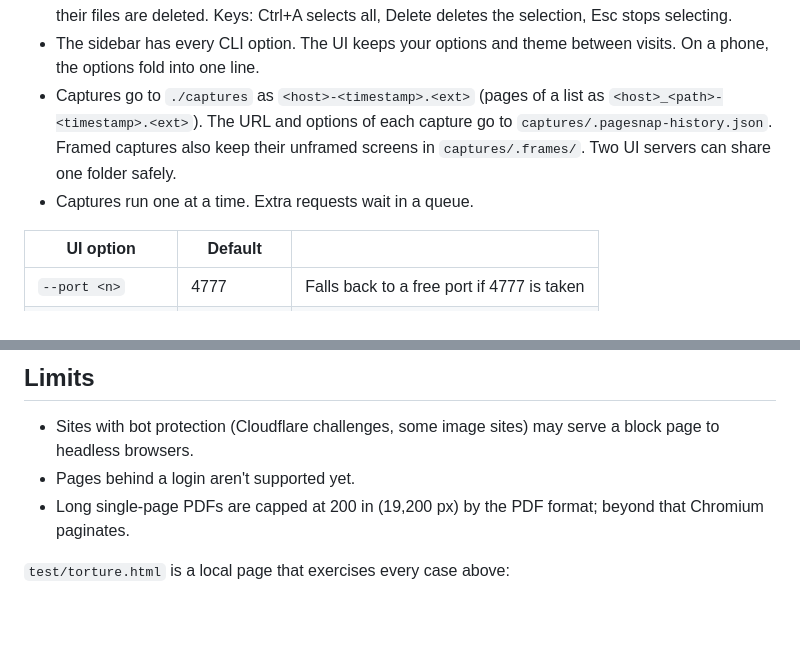
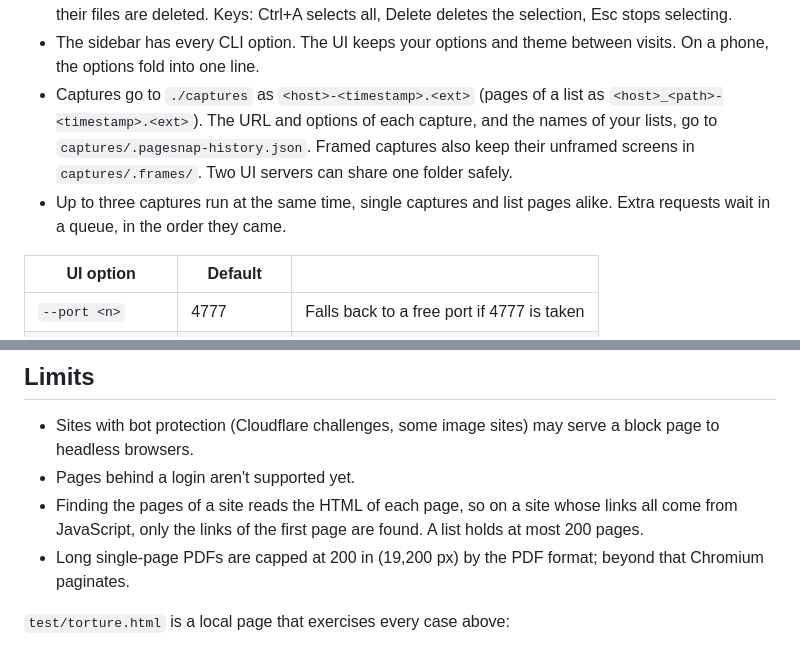
Before and after one commit to pierre-projects/pagesnap, a Markdown page: README.md, 2 parts joined by grey strips. Rendered like a GitHub page; blank space fills up the shorter version.

Commit message:
Bring the README up to date with parallel captures and lists
Up to three captures run at once, the history file also keeps list names, and Limits says what page discovery can't find.

```diff
--- a/README.md
+++ b/README.md
@@ -235,8 +235,8 @@ Or `pagesnap --ui` after `npm link`. This starts a small server on `http://local
 - **Lists in History:** the captures of a list are grouped into one card, with up to four of its pages and the number of captures. **Open** (or a click on the card) shows its captures, with the list's name, **Download all**, and **Delete list**; **All captures** or Esc goes back. The search also finds a list by its name. **Show in History** at the end of a list opens it there.
 - **Delete several captures:** click **Select** in History, or the check box that shows on a card when you point at it. Then click the cards to select them; Shift+click selects every card between two. **Select all** selects the captures that the search shows. Selecting a list card selects all its captures. **Delete** removes them from the list at once, and **Undo** (or Ctrl+Z) brings them back for 6 seconds. After that, their files are deleted. Keys: Ctrl+A selects all, Delete deletes the selection, Esc stops selecting.
 - The sidebar has every CLI option. The UI keeps your options and theme between visits. On a phone, the options fold into one line.
-- Captures go to `./captures` as `<host>-<timestamp>.<ext>` (pages of a list as `<host>_<path>-<timestamp>.<ext>`). The URL and options of each capture go to `captures/.pagesnap-history.json`. Framed captures also keep their unframed screens in `captures/.frames/`. Two UI servers can share one folder safely.
-- Captures run one at a time. Extra requests wait in a queue.
+- Captures go to `./captures` as `<host>-<timestamp>.<ext>` (pages of a list as `<host>_<path>-<timestamp>.<ext>`). The URL and options of each capture, and the names of your lists, go to `captures/.pagesnap-history.json`. Framed captures also keep their unframed screens in `captures/.frames/`. Two UI servers can share one folder safely.
+- Up to three captures run at the same time, single captures and list pages alike. Extra requests wait in a queue, in the order they came.
 
 | UI option | Default | |
 |---|---|---|
@@ -250,6 +250,7 @@ The server only listens on `127.0.0.1`. It rejects requests with a foreign `Host
 
 - Sites with bot protection (Cloudflare challenges, some image sites) may serve a block page to headless browsers.
 - Pages behind a login aren't supported yet.
+- Finding the pages of a site reads the HTML of each page, so on a site whose links all come from JavaScript, only the links of the first page are found. A list holds at most 200 pages.
 - Long single-page PDFs are capped at 200 in (19,200 px) by the PDF format; beyond that Chromium paginates.
 
 `test/torture.html` is a local page that exercises every case above:
```
